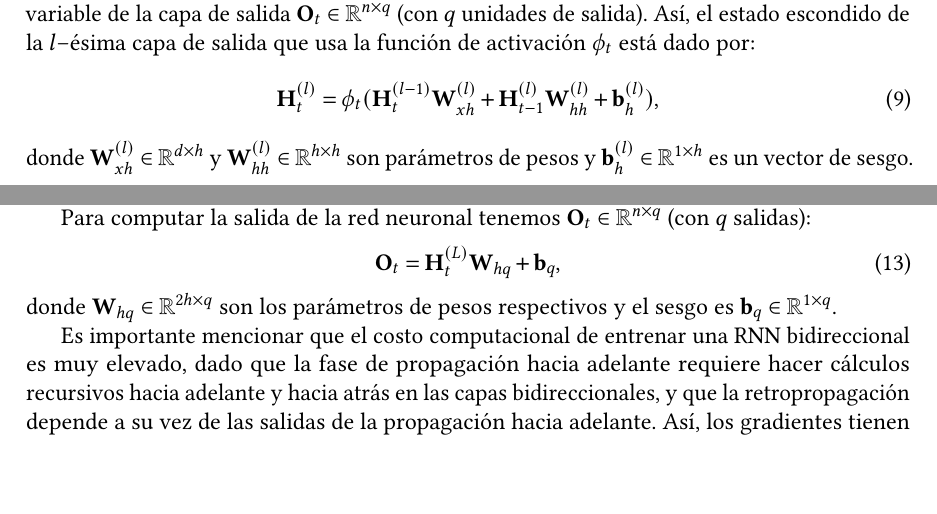
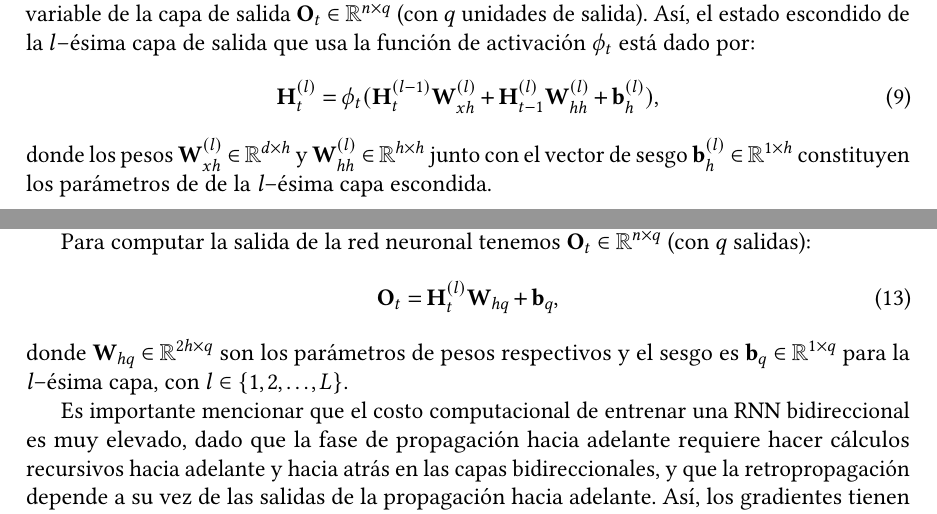
Before and after one commit to esteban-mendoza/sentiment-analysis-rnns-embeddings, a LaTeX document (report/report/rnns-for-sentiment-analysis.tex): two parts of pages 6 and 8 of 13, joined at a grey line, cut so that both start at the same text, the shorter picture padded with empty space. Compiled offline with pdfLaTeX.

Commit message:
update report

```diff
--- a/report/report/rnns-for-sentiment-analysis.tex
+++ b/report/report/rnns-for-sentiment-analysis.tex
@@ -202,7 +202,7 @@ Matemáticamente, para un minilote de ejemplos $ \X_t \in \R^{n \times d} $ (con
 \begin{equation}
     \hi_t^{(l)} = \phi_t(\hi_t^{(l-1)}\we_{xh}^{(l)} + \hi_{t-1}^{(l)}\we_{hh}^{(l)} + \bi_h^{(l)}),
 \end{equation}
-donde $ \we_{xh}^{(l)} \in \R^{d\times h} $ y $ \we_{hh}^{(l)} \in \R^{h \times h} $ son parámetros de pesos y $ \bi_h^{(l)} \in \R^{1 \times h} $ es un vector de sesgo.
+donde los pesos $ \we_{xh}^{(l)} \in \R^{d\times h} $ y $ \we_{hh}^{(l)} \in \R^{h \times h} $ junto con el vector de sesgo $ \bi_h^{(l)} \in \R^{1 \times h} $ constituyen los parámetros de de la \textit{l}--ésima capa escondida.
 
 Después del cálculo de todas las capas escondidas, el cálculo de la capa de salida utiliza únicamente la información contenida en la $ L $--ésima capa escondida. Es decir:
 \begin{equation}
@@ -238,9 +238,9 @@ Después de hacer el cálculo de los estados escondidos hacia adelante y hacia a
 
 Para computar la salida de la red neuronal tenemos $ \out_t \in \R^{n \times q} $ (con $ q $ salidas):
 \begin{equation}
-    \out_t = \hi_t^{(L)}\we_{hq} + \bi_q,
+    \out_t = \hi_t^{(l)}\we_{hq} + \bi_q,
 \end{equation}
-donde $ \we_{hq} \in \R^{2h \times q} $ son los parámetros de pesos respectivos y el sesgo es $ \bi_q \in \R^{1 \times q} $.
+donde $ \we_{hq} \in \R^{2h \times q} $ son los parámetros de pesos respectivos y el sesgo es $ \bi_q \in \R^{1 \times q} $ para la \textit{l}--ésima capa, con $l \in \{1, 2, \ldots, L\}$.
 
 Es importante mencionar que el costo computacional de entrenar una RNN bidireccional es muy elevado, dado que la fase de propagación hacia adelante requiere hacer cálculos recursivos hacia adelante y hacia atrás en las capas bidireccionales, y que la retropropagación depende a su vez de las salidas de la propagación hacia adelante. Así, los gradientes tienen largas cadenas de dependencias.
 
```
Also changed, not shown: report/report/rnns-for-sentiment-analysis.pdf, report/report/rnns-for-sentiment-analysis.tex (2 more changed lines), 4 other files.
